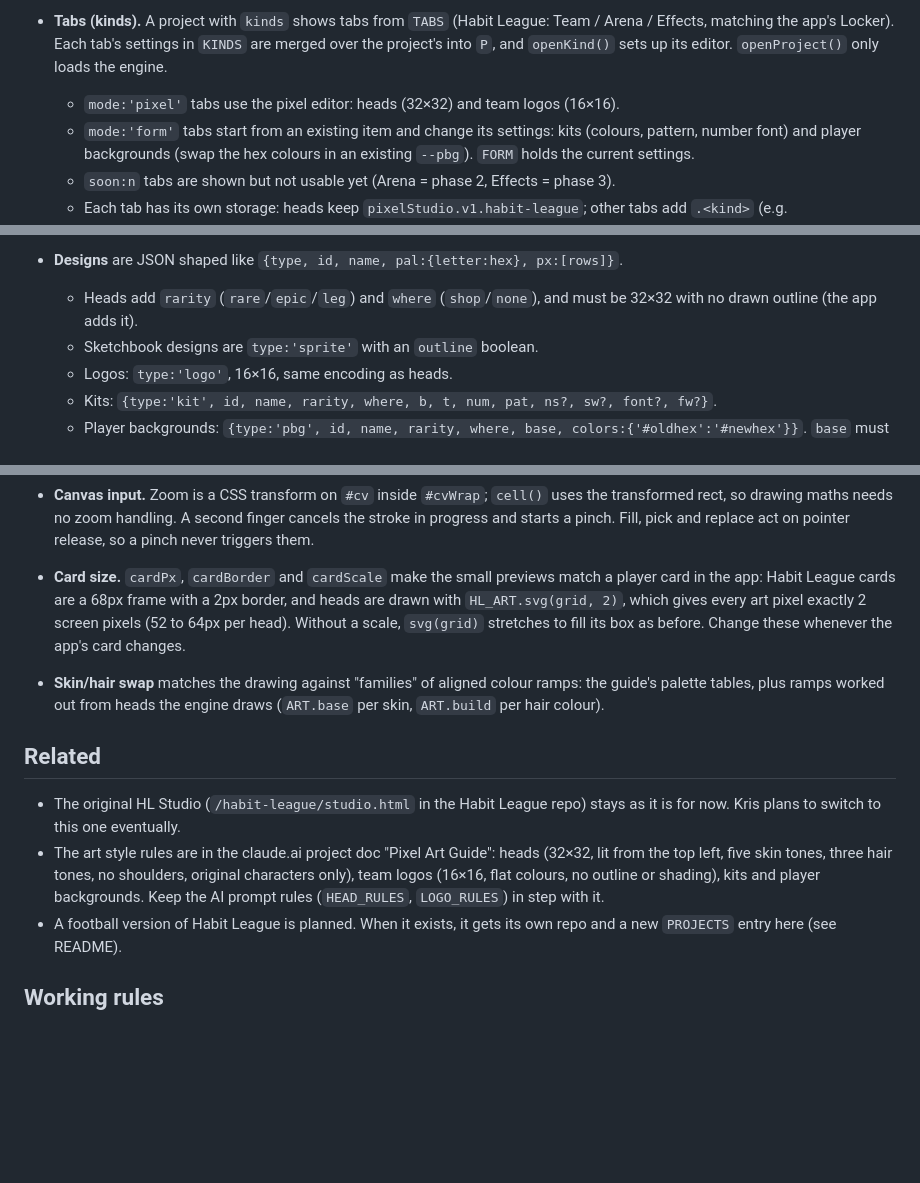
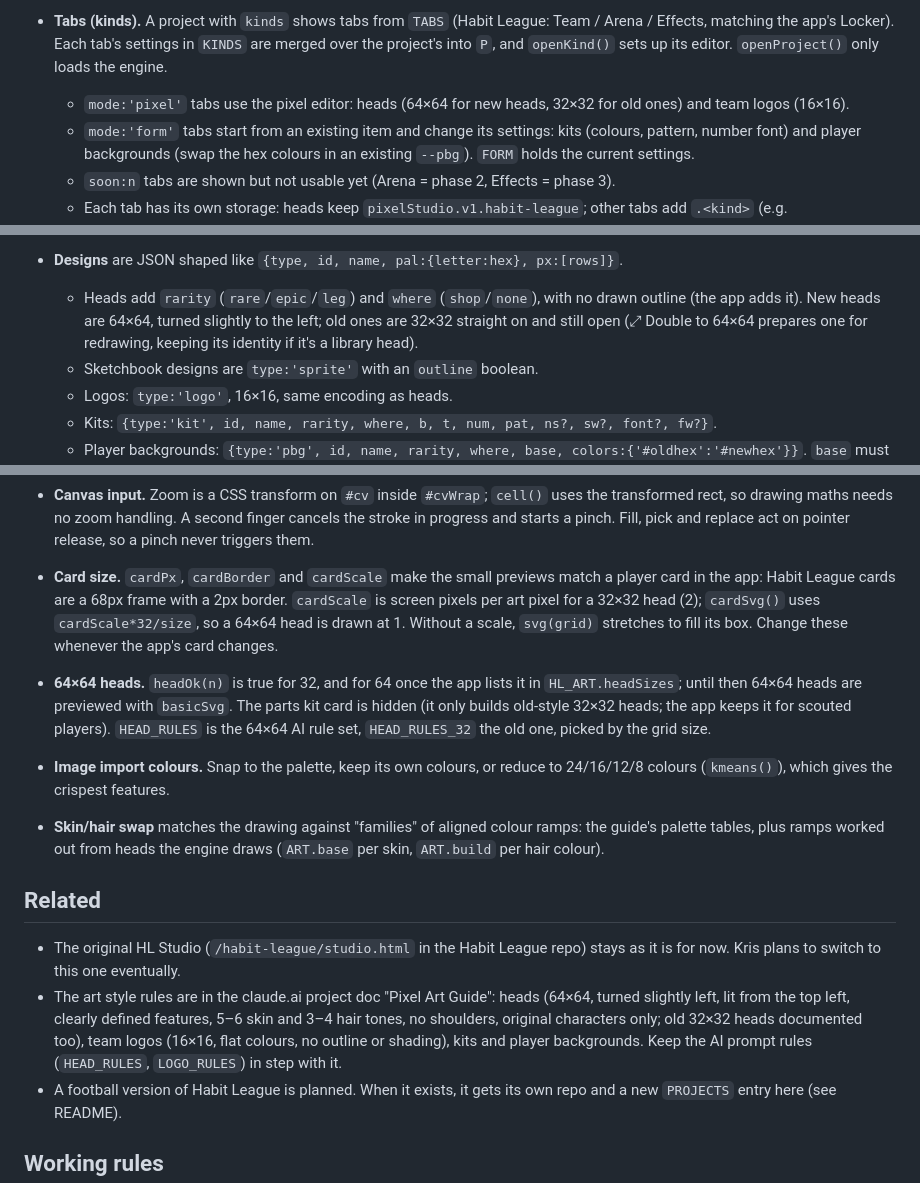
Before and after one commit to Krismcnulty/pixel-studio, a Markdown page: CLAUDE.md, 3 parts joined by grey strips. Drawn GitHub-style; blank space fills up the shorter version.

```diff
--- a/CLAUDE.md
+++ b/CLAUDE.md
@@ -10,7 +10,7 @@ Kris's standalone pixel art editor. Live at krismcnulty.github.io/pixel-studio (
   - `sketchbook` is free drawing at 16 to 64 pixels, for football badges, kits and ideas.
   - `test` (Testing area) is for experiments at 32/48/64. With `compare:true`, an uploaded image is converted at every size (`compare()`, using `fromImage`) and shown side by side at card (68px) and profile (134px) size; **Edit** loads one into the canvas. Nothing submits anywhere.
 - **Tabs (kinds).** A project with `kinds` shows tabs from `TABS` (Habit League: Team / Arena / Effects, matching the app's Locker). Each tab's settings in `KINDS` are merged over the project's into `P`, and `openKind()` sets up its editor. `openProject()` only loads the engine.
-  - `mode:'pixel'` tabs use the pixel editor: heads (32×32) and team logos (16×16).
+  - `mode:'pixel'` tabs use the pixel editor: heads (64×64 for new heads, 32×32 for old ones) and team logos (16×16).
   - `mode:'form'` tabs start from an existing item and change its settings: kits (colours, pattern, number font) and player backgrounds (swap the hex colours in an existing `--pbg`). `FORM` holds the current settings.
   - `soon:n` tabs are shown but not usable yet (Arena = phase 2, Effects = phase 3).
   - Each tab has its own storage: heads keep `pixelStudio.v1.habit-league`; other tabs add `.<kind>` (e.g. `pixelStudio.v1.habit-league.kit`), with `.folders` and `.wip` after that.
@@ -37,7 +37,7 @@ Kris's standalone pixel art editor. Live at krismcnulty.github.io/pixel-studio (
   - The API is defined in the Habit League repo (`Krismcnulty/habit-league`, `index.html`, search `HL_ART`). Change both sides together.
   - Without an engine, `basicSvg()` renders the preview.
 - **Designs** are JSON shaped like `{type, id, name, pal:{letter:hex}, px:[rows]}`.
-  - Heads add `rarity` (`rare`/`epic`/`leg`) and `where` (`shop`/`none`), and must be 32×32 with no drawn outline (the app adds it).
+  - Heads add `rarity` (`rare`/`epic`/`leg`) and `where` (`shop`/`none`), with no drawn outline (the app adds it). New heads are 64×64, turned slightly to the left; old ones are 32×32 straight on and still open (⤢ Double to 64×64 prepares one for redrawing, keeping its identity if it's a library head).
   - Sketchbook designs are `type:'sprite'` with an `outline` boolean.
   - Logos: `type:'logo'`, 16×16, same encoding as heads.
   - Kits: `{type:'kit', id, name, rarity, where, b, t, num, pat, ns?, sw?, font?, fw?}`.
@@ -60,13 +60,15 @@ Kris's standalone pixel art editor. Live at krismcnulty.github.io/pixel-studio (
   - Any change to the design format must stay compatible with `art-intake.js`.
 
 - **Canvas input.** Zoom is a CSS transform on `#cv` inside `#cvWrap`; `cell()` uses the transformed rect, so drawing maths needs no zoom handling. A second finger cancels the stroke in progress and starts a pinch. Fill, pick and replace act on pointer release, so a pinch never triggers them.
-- **Card size.** `cardPx`, `cardBorder` and `cardScale` make the small previews match a player card in the app: Habit League cards are a 68px frame with a 2px border, and heads are drawn with `HL_ART.svg(grid, 2)`, which gives every art pixel exactly 2 screen pixels (52 to 64px per head). Without a scale, `svg(grid)` stretches to fill its box as before. Change these whenever the app's card changes.
+- **Card size.** `cardPx`, `cardBorder` and `cardScale` make the small previews match a player card in the app: Habit League cards are a 68px frame with a 2px border. `cardScale` is screen pixels per art pixel for a 32×32 head (2); `cardSvg()` uses `cardScale*32/size`, so a 64×64 head is drawn at 1. Without a scale, `svg(grid)` stretches to fill its box. Change these whenever the app's card changes.
+- **64×64 heads.** `headOk(n)` is true for 32, and for 64 once the app lists it in `HL_ART.headSizes`; until then 64×64 heads are previewed with `basicSvg`. The parts kit card is hidden (it only builds old-style 32×32 heads; the app keeps it for scouted players). `HEAD_RULES` is the 64×64 AI rule set, `HEAD_RULES_32` the old one, picked by the grid size.
+- **Image import colours.** Snap to the palette, keep its own colours, or reduce to 24/16/12/8 colours (`kmeans()`), which gives the crispest features.
 - **Skin/hair swap** matches the drawing against "families" of aligned colour ramps: the guide's palette tables, plus ramps worked out from heads the engine draws (`ART.base` per skin, `ART.build` per hair colour).
 
 ## Related
 
 - The original HL Studio (`/habit-league/studio.html` in the Habit League repo) stays as it is for now. Kris plans to switch to this one eventually.
-- The art style rules are in the claude.ai project doc "Pixel Art Guide": heads (32×32, lit from the top left, five skin tones, three hair tones, no shoulders, original characters only), team logos (16×16, flat colours, no outline or shading), kits and player backgrounds. Keep the AI prompt rules (`HEAD_RULES`, `LOGO_RULES`) in step with it.
+- The art style rules are in the claude.ai project doc "Pixel Art Guide": heads (64×64, turned slightly left, lit from the top left, clearly defined features, 5–6 skin and 3–4 hair tones, no shoulders, original characters only; old 32×32 heads documented too), team logos (16×16, flat colours, no outline or shading), kits and player backgrounds. Keep the AI prompt rules (`HEAD_RULES`, `LOGO_RULES`) in step with it.
 - A football version of Habit League is planned. When it exists, it gets its own repo and a new `PROJECTS` entry here (see README).
 
 ## Working rules
```
Also changed, not shown: README.md (+2 -2 lines).
